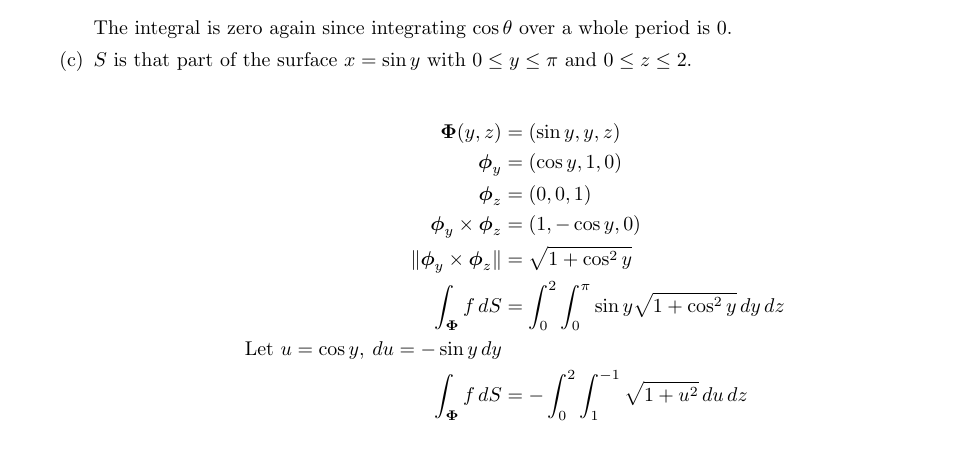
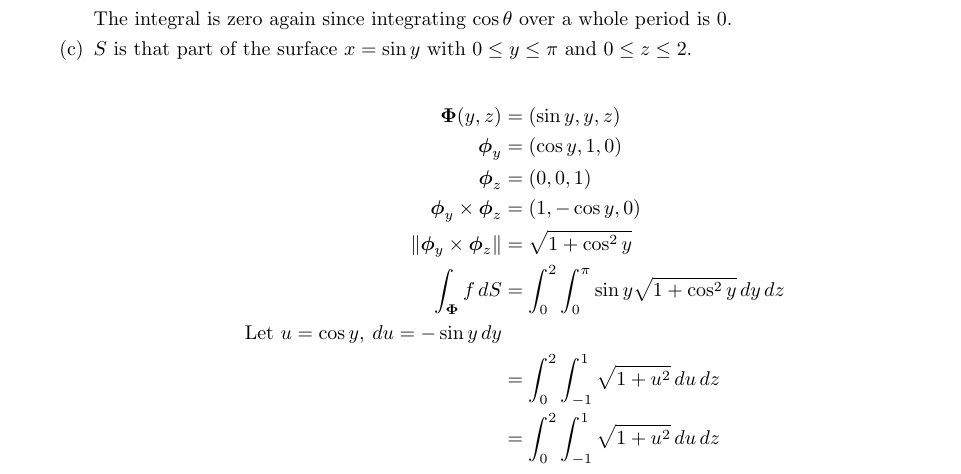
Before and after one commit to poonkeegan/school, a LaTeX document (matb42/a7.tex): part of page 6 of 7, cut so that both start at the same text. Compiled offline with pdfLaTeX.

Commit message:
Fri Mar  9 16:22:42 EST 2018

```diff
--- a/matb42/a7.tex
+++ b/matb42/a7.tex
@@ -200,7 +200,8 @@ Mar 13th 2018}
             \norm{ \boldsymbol \phi_y \times \boldsymbol \phi_z } &= \sqrt{1 +  \cos^2 y} \\
             \int_{\boldsymbol \Phi}f\, dS &= \int_0^2 \int_0^{\pi} \sin y \sqrt{1 + \cos^2 y} \, dy \, dz \\
             \text{Let }u = \cos y ,\: du = - \sin y \,dy \\
-            \int_{\boldsymbol \Phi}f\, dS &= - \int_0^2 \int_1^{-1} \sqrt{1 + u^2} \, du \, dz \\
+            &= \int_0^2 \int_{-1}^{1} \sqrt{1 + u^2} \, du \, dz \\
+            &= \int_0^2 \int_{-1}^{1} \sqrt{1 + u^2} \, du \, dz \\
         \end{align*}
     \end{enumerate}
     \newpage
```
Also changed, not shown: matb42/a7.pdf.
